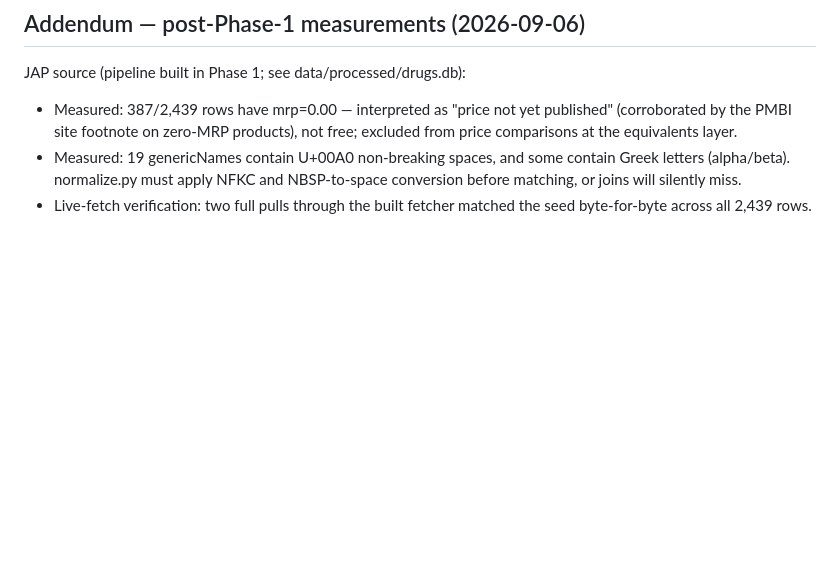
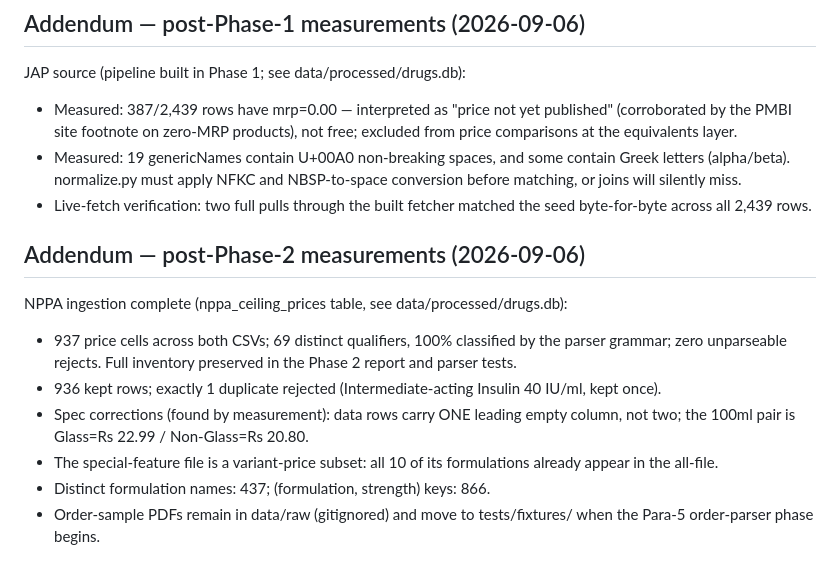
Before and after one commit to Vedant-Divate/SameDrug, a Markdown page: docs/sources.md, the part around the change. GitHub-like rendering; blank space fills up the shorter version.

Commit message:
docs: record post-Phase-2 measured findings and fixture deferrals

```diff
--- a/docs/sources.md
+++ b/docs/sources.md
@@ -145,3 +145,19 @@ JAP source (pipeline built in Phase 1; see data/processed/drugs.db):
   NBSP-to-space conversion before matching, or joins will silently miss.
 - Live-fetch verification: two full pulls through the built fetcher matched
   the seed byte-for-byte across all 2,439 rows.
+
+## Addendum — post-Phase-2 measurements (2026-09-06)
+
+NPPA ingestion complete (nppa_ceiling_prices table, see data/processed/drugs.db):
+- 937 price cells across both CSVs; 69 distinct qualifiers, 100% classified
+  by the parser grammar; zero unparseable rejects. Full inventory preserved
+  in the Phase 2 report and parser tests.
+- 936 kept rows; exactly 1 duplicate rejected (Intermediate-acting Insulin
+  40 IU/ml, kept once).
+- Spec corrections (found by measurement): data rows carry ONE leading empty
+  column, not two; the 100ml pair is Glass=Rs 22.99 / Non-Glass=Rs 20.80.
+- The special-feature file is a variant-price subset: all 10 of its
+  formulations already appear in the all-file.
+- Distinct formulation names: 437; (formulation, strength) keys: 866.
+- Order-sample PDFs remain in data/raw (gitignored) and move to
+  tests/fixtures/ when the Para-5 order-parser phase begins.
```
